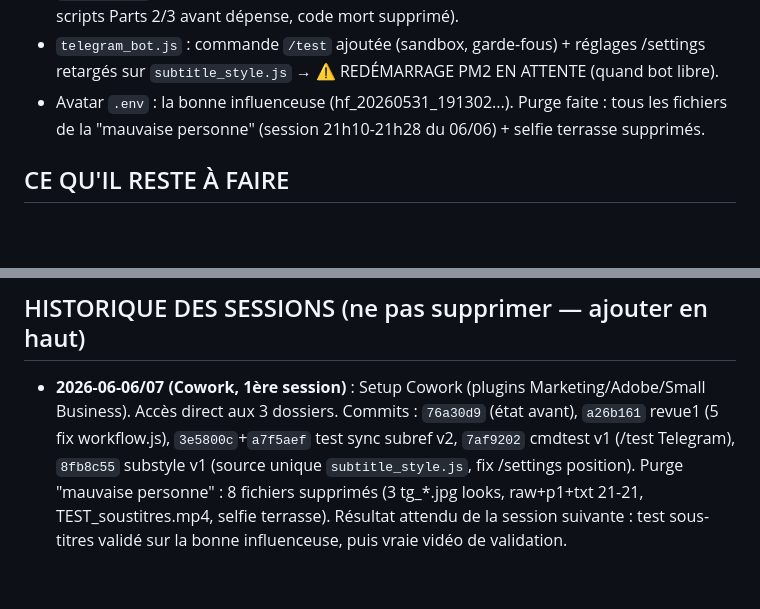
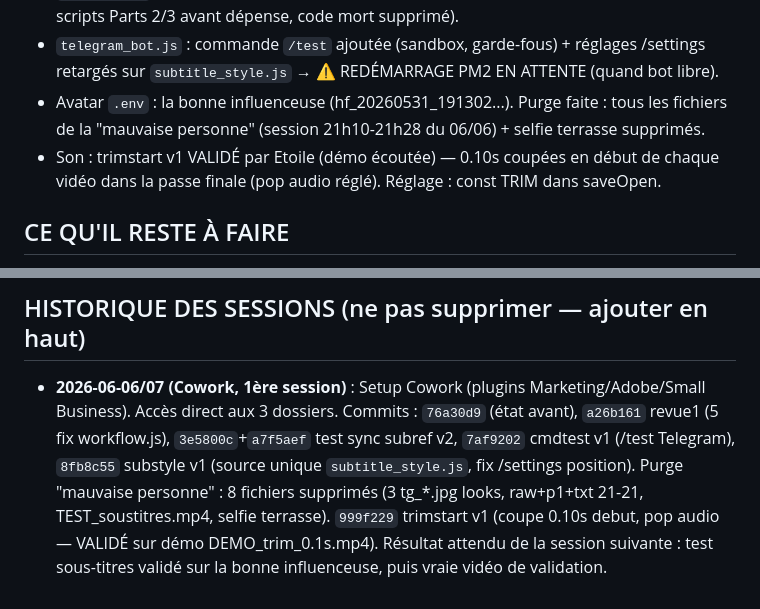
Before and after one commit to etoile-bee/test, a Markdown page: CONTEXTE_projet.md, 2 parts joined by grey strips. Drawn GitHub-style; blank space fills up the shorter version.

Commit message:
CONTEXTE: trimstart v1 valide

```diff
--- a/CONTEXTE_projet.md
+++ b/CONTEXTE_projet.md
@@ -42,6 +42,7 @@
 - `workflow.js` : revue1 appliquée (fix filtre [pause], captions, retry JSON ×3, approbation scripts Parts 2/3 avant dépense, code mort supprimé).
 - `telegram_bot.js` : commande `/test` ajoutée (sandbox, garde-fous) + réglages /settings retargés sur `subtitle_style.js` → ⚠️ REDÉMARRAGE PM2 EN ATTENTE (quand bot libre).
 - Avatar `.env` : la bonne influenceuse (hf_20260531_191302...). Purge faite : tous les fichiers de la "mauvaise personne" (session 21h10-21h28 du 06/06) + selfie terrasse supprimés.
+- Son : trimstart v1 VALIDÉ par Etoile (démo écoutée) — 0.10s coupées en début de chaque vidéo dans la passe finale (pop audio réglé). Réglage : const TRIM dans saveOpen.
 
 ## CE QU'IL RESTE À FAIRE
 1. Redémarrer le bot (commande sécurisée ci-dessus) → active `/test` et les nouveaux réglages.
@@ -59,4 +60,4 @@
 - L'influenceuse officielle : femme métisse, taches de rousseur, yeux dorés, bijoux or, décor bougies+bibliothèque. Toute autre personne dans looks/ = à signaler.
 
 ## HISTORIQUE DES SESSIONS (ne pas supprimer — ajouter en haut)
-- **2026-06-06/07 (Cowork, 1ère session)** : Setup Cowork (plugins Marketing/Adobe/Small Business). Accès direct aux 3 dossiers. Commits : `76a30d9` (état avant), `a26b161` revue1 (5 fix workflow.js), `3e5800c`+`a7f5aef` test sync subref v2, `7af9202` cmdtest v1 (/test Telegram), `8fb8c55` substyle v1 (source unique `subtitle_style.js`, fix /settings position). Purge "mauvaise personne" : 8 fichiers supprimés (3 tg_*.jpg looks, raw+p1+txt 21-21, TEST_soustitres.mp4, selfie terrasse). Résultat attendu de la session suivante : test sous-titres validé sur la bonne influenceuse, puis vraie vidéo de validation.
+- **2026-06-06/07 (Cowork, 1ère session)** : Setup Cowork (plugins Marketing/Adobe/Small Business). Accès direct aux 3 dossiers. Commits : `76a30d9` (état avant), `a26b161` revue1 (5 fix workflow.js), `3e5800c`+`a7f5aef` test sync subref v2, `7af9202` cmdtest v1 (/test Telegram), `8fb8c55` substyle v1 (source unique `subtitle_style.js`, fix /settings position). Purge "mauvaise personne" : 8 fichiers supprimés (3 tg_*.jpg looks, raw+p1+txt 21-21, TEST_soustitres.mp4, selfie terrasse). `999f229` trimstart v1 (coupe 0.10s debut, pop audio — VALIDÉ sur démo DEMO_trim_0.1s.mp4). Résultat attendu de la session suivante : test sous-titres validé sur la bonne influenceuse, puis vraie vidéo de validation.
```
